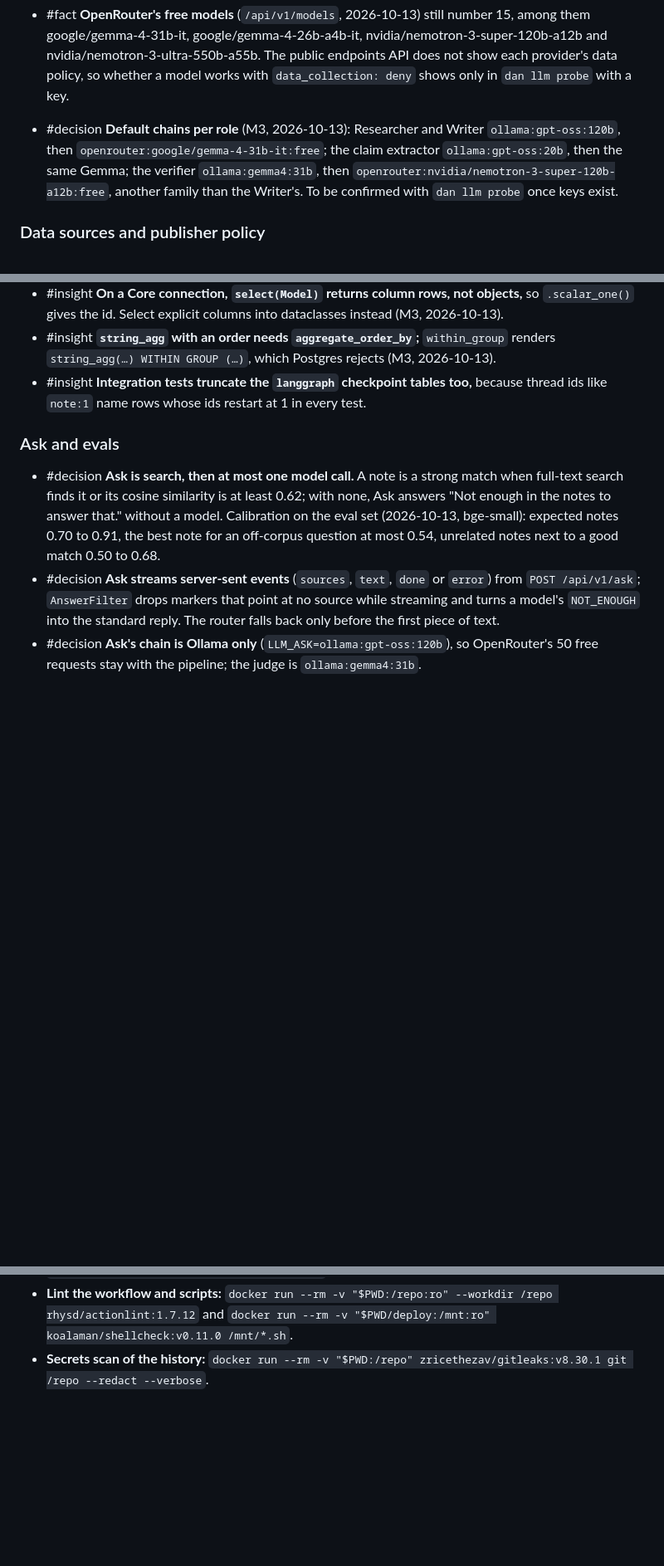
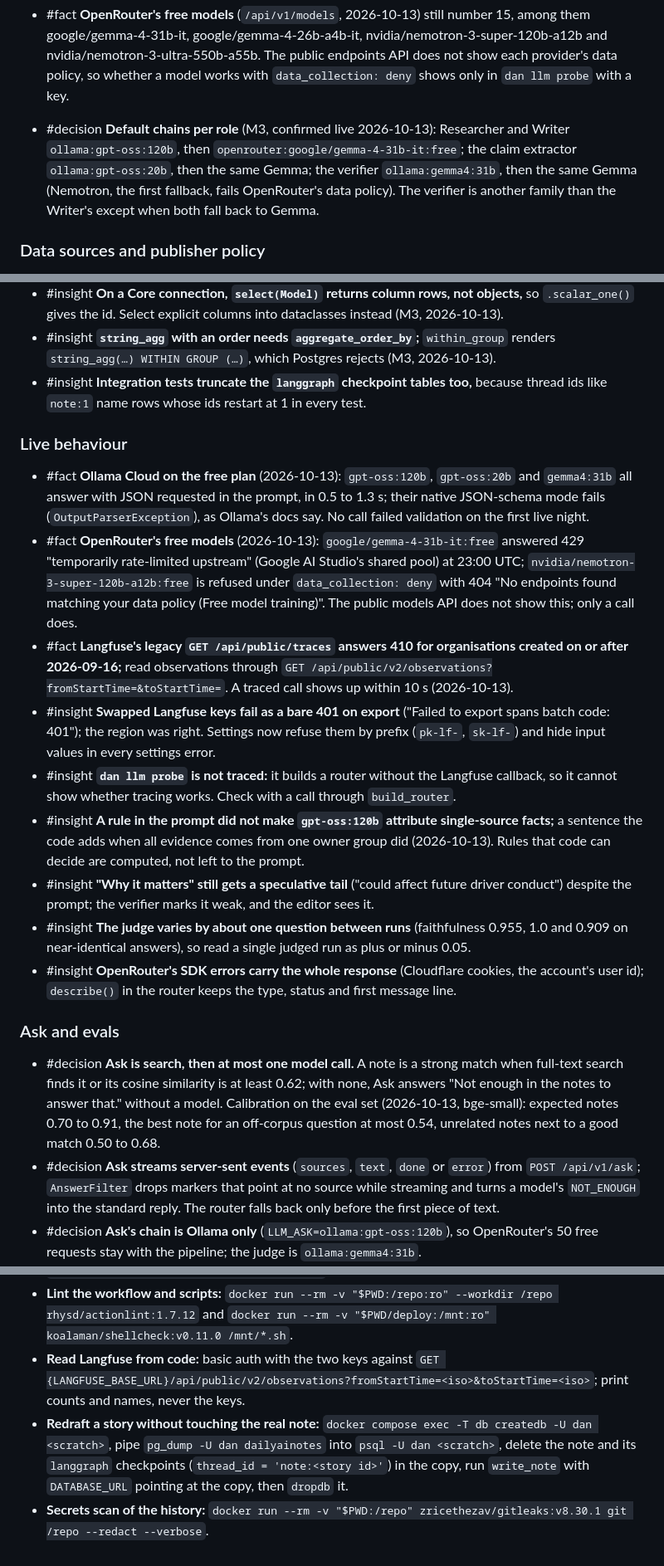
Before and after one commit to erentnr/dailyainotes, a Markdown page: MEMORY.md, 3 parts joined by grey strips. Shown at 83% size. Rendered like a GitHub page; blank space fills up the shorter version.

```diff
--- a/MEMORY.md
+++ b/MEMORY.md
@@ -94,7 +97,7 @@ Started 2026-10-12; consolidated 2026-10-13 after M6 (Episodic entries up to the
 - #insight **The development database needs `uv run dan db upgrade` after every new migration;** the test database migrates itself on each run (2026-10-13).
 - #fact **Ollama Cloud's model list** (`https://ollama.com/api/tags`, 2026-10-13): deepseek-v4-pro, deepseek-v4.1-flash, gemma4:31b, glm-5.2, glm-5.3, glm-5.3-flash, gpt-oss:120b, gpt-oss:20b, kimi-k2.6, kimi-k2.7-code, kimi-k3, minimax-m2.7, minimax-m3, mistral-large-3:675b, mistral-large-4, nemotron-3-nano:30b, nemotron-3-super, nemotron-3-ultra. Which of them the free plan's "starter models" include is not published.
 - #fact **OpenRouter's free models** (`/api/v1/models`, 2026-10-13) still number 15, among them google/gemma-4-31b-it, google/gemma-4-26b-a4b-it, nvidia/nemotron-3-super-120b-a12b and nvidia/nemotron-3-ultra-550b-a55b. The public endpoints API does not show each provider's data policy, so whether a model works with `data_collection: deny` shows only in `dan llm probe` with a key.
-- #decision **Default chains per role** (M3, 2026-10-13): Researcher and Writer `ollama:gpt-oss:120b`, then `openrouter:google/gemma-4-31b-it:free`; the claim extractor `ollama:gpt-oss:20b`, then the same Gemma; the verifier `ollama:gemma4:31b`, then `openrouter:nvidia/nemotron-3-super-120b-a12b:free`, another family than the Writer's. To be confirmed with `dan llm probe` once keys exist.
+- #decision **Default chains per role** (M3, confirmed live 2026-10-13): Researcher and Writer `ollama:gpt-oss:120b`, then `openrouter:google/gemma-4-31b-it:free`; the claim extractor `ollama:gpt-oss:20b`, then the same Gemma; the verifier `ollama:gemma4:31b`, then the same Gemma (Nemotron, the first fallback, fails OpenRouter's data policy). The verifier is another family than the Writer's except when both fall back to Gemma.
 
 ### Data sources and publisher policy
 
@@ -123,6 +126,18 @@ Started 2026-10-12; consolidated 2026-10-13 after M6 (Episodic entries up to the
 - #insight **On a Core connection, `select(Model)` returns column rows, not objects,** so `.scalar_one()` gives the id. Select explicit columns into dataclasses instead (M3, 2026-10-13).
 - #insight **`string_agg` with an order needs `aggregate_order_by`;** `within_group` renders `string_agg(…) WITHIN GROUP (…)`, which Postgres rejects (M3, 2026-10-13).
 - #insight **Integration tests truncate the `langgraph` checkpoint tables too,** because thread ids like `note:1` name rows whose ids restart at 1 in every test.
+
+### Live behaviour
+
+- #fact **Ollama Cloud on the free plan** (2026-10-13): `gpt-oss:120b`, `gpt-oss:20b` and `gemma4:31b` all answer with JSON requested in the prompt, in 0.5 to 1.3 s; their native JSON-schema mode fails (`OutputParserException`), as Ollama's docs say. No call failed validation on the first live night.
+- #fact **OpenRouter's free models** (2026-10-13): `google/gemma-4-31b-it:free` answered 429 "temporarily rate-limited upstream" (Google AI Studio's shared pool) at 23:00 UTC; `nvidia/nemotron-3-super-120b-a12b:free` is refused under `data_collection: deny` with 404 "No endpoints found matching your data policy (Free model training)". The public models API does not show this; only a call does.
+- #fact **Langfuse's legacy `GET /api/public/traces` answers 410 for organisations created on or after 2026-09-16;** read observations through `GET /api/public/v2/observations?fromStartTime=&toStartTime=`. A traced call shows up within 10 s (2026-10-13).
+- #insight **Swapped Langfuse keys fail as a bare 401 on export** ("Failed to export spans batch code: 401"); the region was right. Settings now refuse them by prefix (`pk-lf-`, `sk-lf-`) and hide input values in every settings error.
+- #insight **`dan llm probe` is not traced:** it builds a router without the Langfuse callback, so it cannot show whether tracing works. Check with a call through `build_router`.
+- #insight **A rule in the prompt did not make `gpt-oss:120b` attribute single-source facts;** a sentence the code adds when all evidence comes from one owner group did (2026-10-13). Rules that code can decide are computed, not left to the prompt.
+- #insight **"Why it matters" still gets a speculative tail** ("could affect future driver conduct") despite the prompt; the verifier marks it weak, and the editor sees it.
+- #insight **The judge varies by about one question between runs** (faithfulness 0.955, 1.0 and 0.909 on near-identical answers), so read a single judged run as plus or minus 0.05.
+- #insight **OpenRouter's SDK errors carry the whole response** (Cloudflare cookies, the account's user id); `describe()` in the router keeps the type, status and first message line.
 
 ### Ask and evals
 
@@ -195,4 +210,6 @@ Started 2026-10-12; consolidated 2026-10-13 after M6 (Episodic entries up to the
 - **Deploy:** README, Deploy. On the server, in `/srv/dailyainotes`: `./deploy.sh <sha>` deploys or rolls back; `TAG=$(cat .deployed) docker compose -f compose.prod.yml exec worker dan <command>` runs `dan`; `./backup.sh` and `./restore-check.sh`.
 - **Rehearse a deploy locally:** copy `deploy/` to a scratch folder with a dummy `.env` (`IMAGE=localhost:5000/dailyainotes`, `DOMAIN=localhost`, a throwaway `POSTGRES_PASSWORD`); run `registry:3` on `127.0.0.1:5000`; push the image there; after the first run, copy Caddy's root certificate out (`docker compose -f compose.prod.yml cp caddy:/data/caddy/pki/authorities/local/root.crt .`) and set `CURL_CA_BUNDLE` to it; afterwards `docker compose -f compose.prod.yml down -v`.
 - **Lint the workflow and scripts:** `docker run --rm -v "$PWD:/repo:ro" --workdir /repo rhysd/actionlint:1.7.12` and `docker run --rm -v "$PWD/deploy:/mnt:ro" koalaman/shellcheck:v0.11.0 /mnt/*.sh`.
+- **Read Langfuse from code:** basic auth with the two keys against `GET {LANGFUSE_BASE_URL}/api/public/v2/observations?fromStartTime=<iso>&toStartTime=<iso>`; print counts and names, never the keys.
+- **Redraft a story without touching the real note:** `docker compose exec -T db createdb -U dan <scratch>`, pipe `pg_dump -U dan dailyainotes` into `psql -U dan <scratch>`, delete the note and its `langgraph` checkpoints (`thread_id = 'note:<story id>'`) in the copy, run `write_note` with `DATABASE_URL` pointing at the copy, then `dropdb` it.
 - **Secrets scan of the history:** `docker run --rm -v "$PWD:/repo" zricethezav/gitleaks:v8.30.1 git /repo --redact --verbose`.
```
Also changed, not shown: other parts of MEMORY.md (+6 -3 lines), INTENT.md (+4 -4 lines).
